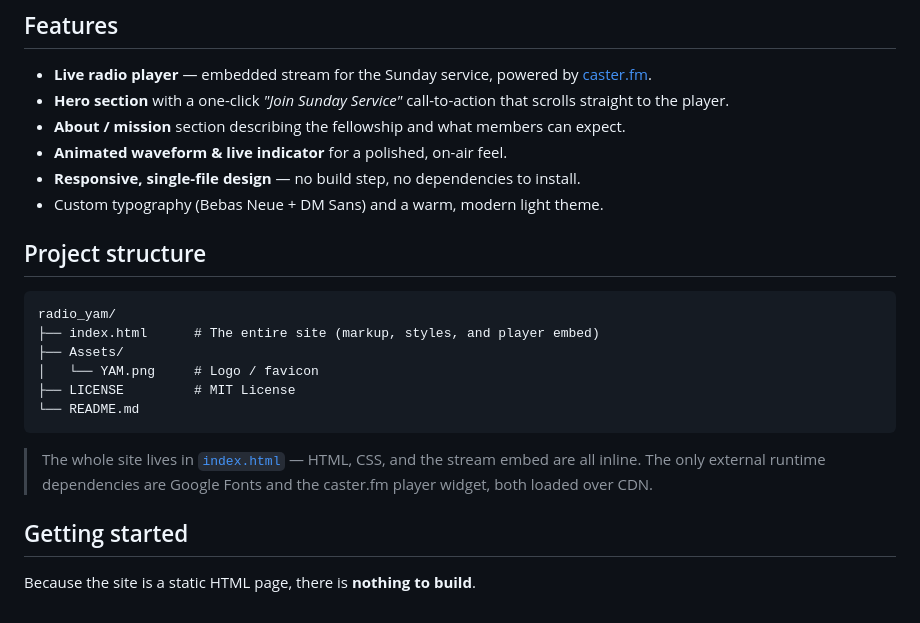
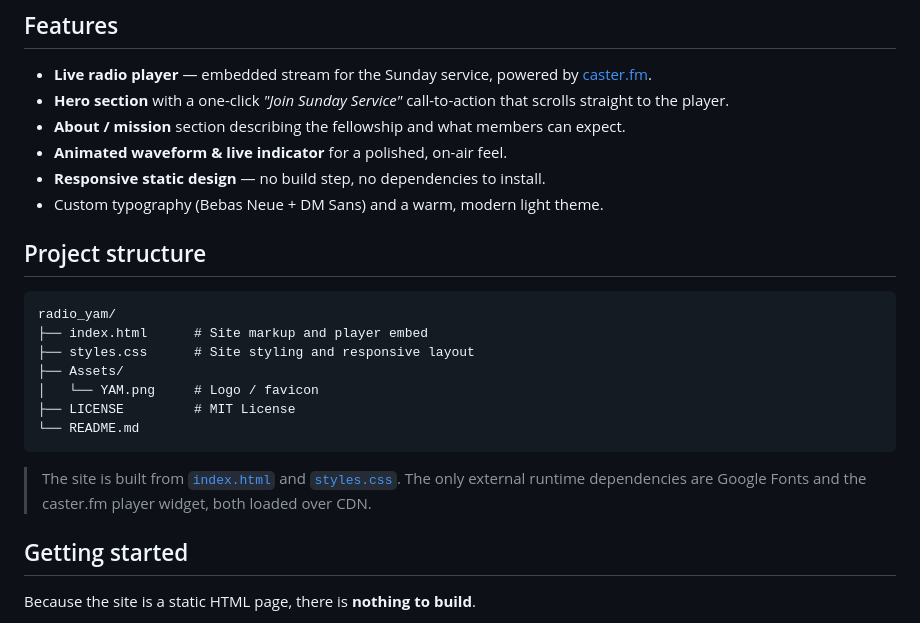
Before and after one commit to lilkuuks/Yam_radio, a Markdown page: README.md, the part around the change. Rendered like a GitHub page.

````diff
--- a/README.md
+++ b/README.md
@@ -14,21 +14,22 @@ A single-page website for **YAM (Youth Alive Meets)**, a Christian youth fellows
 - **Hero section** with a one-click _"Join Sunday Service"_ call-to-action that scrolls straight to the player.
 - **About / mission** section describing the fellowship and what members can expect.
 - **Animated waveform & live indicator** for a polished, on-air feel.
-- **Responsive, single-file design** — no build step, no dependencies to install.
+- **Responsive static design** — no build step, no dependencies to install.
 - Custom typography (Bebas Neue + DM Sans) and a warm, modern light theme.
 
 ## Project structure
 
 ```
 radio_yam/
-├── index.html      # The entire site (markup, styles, and player embed)
+├── index.html      # Site markup and player embed
+├── styles.css      # Site styling and responsive layout
 ├── Assets/
 │   └── YAM.png     # Logo / favicon
 ├── LICENSE         # MIT License
 └── README.md
 ```
 
-> The whole site lives in [`index.html`](index.html) — HTML, CSS, and the stream embed are all inline. The only external runtime dependencies are Google Fonts and the caster.fm player widget, both loaded over CDN.
+> The site is built from [`index.html`](index.html) and [`styles.css`](styles.css). The only external runtime dependencies are Google Fonts and the caster.fm player widget, both loaded over CDN.
 
 ## Getting started
 
````
